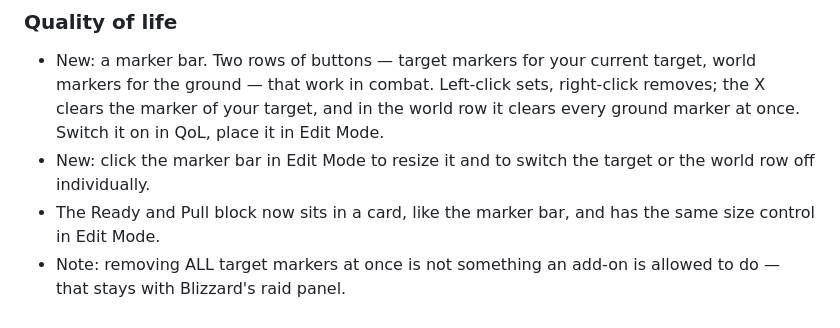
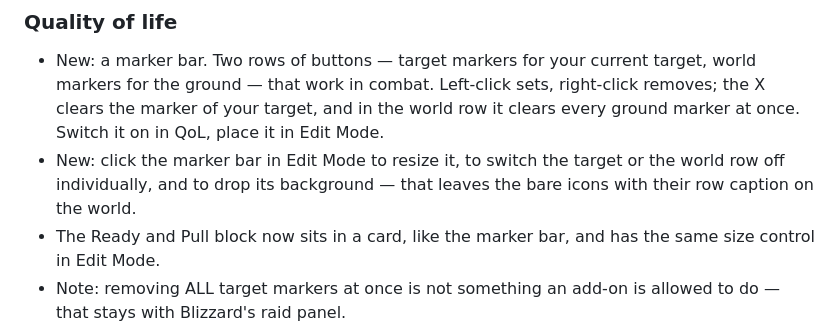
Before and after one commit to NennMichSchinken/LumenUI, a Markdown page: CHANGELOG.md, the part around the change. Drawn GitHub-style.

Commit message:
release: note the marker bar background switch
Co-Authored-By: Claude Opus 5 <noreply@anthropic.com>

```diff
--- a/CHANGELOG.md
+++ b/CHANGELOG.md
@@ -14,7 +14,7 @@ sentence for reworks. Plain and factual, no marketing.
 
 ### Quality of life
 - New: a marker bar. Two rows of buttons — target markers for your current target, world markers for the ground — that work in combat. Left-click sets, right-click removes; the X clears the marker of your target, and in the world row it clears every ground marker at once. Switch it on in QoL, place it in Edit Mode.
-- New: click the marker bar in Edit Mode to resize it and to switch the target or the world row off individually.
+- New: click the marker bar in Edit Mode to resize it, to switch the target or the world row off individually, and to drop its background — that leaves the bare icons with their row caption on the world.
 - The Ready and Pull block now sits in a card, like the marker bar, and has the same size control in Edit Mode.
 - Note: removing ALL target markers at once is not something an add-on is allowed to do — that stays with Blizzard's raid panel.
 
```
